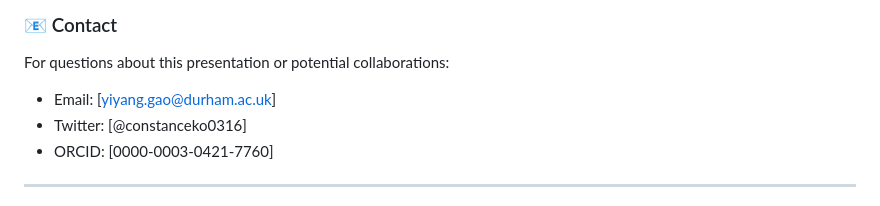
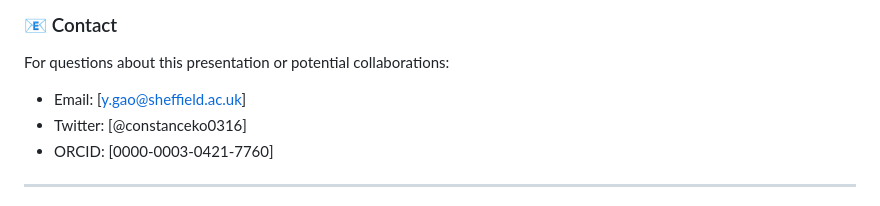
Before and after one commit to yiyang-gao-1/maihda-sheffield-presentation, a Markdown page: README.md, the part around the change. Rendered like a GitHub page.

```diff
--- a/README.md
+++ b/README.md
@@ -107,7 +107,7 @@ For permission requests, please contact the author at [yiyang.gao@durham.ac.uk].
 ### 📧 Contact
 
 For questions about this presentation or potential collaborations:
-- Email: [yiyang.gao@durham.ac.uk]
+- Email: [y.gao@sheffield.ac.uk]
 - Twitter: [@constanceko0316]
 - ORCID: [0000-0003-0421-7760]
 
```
